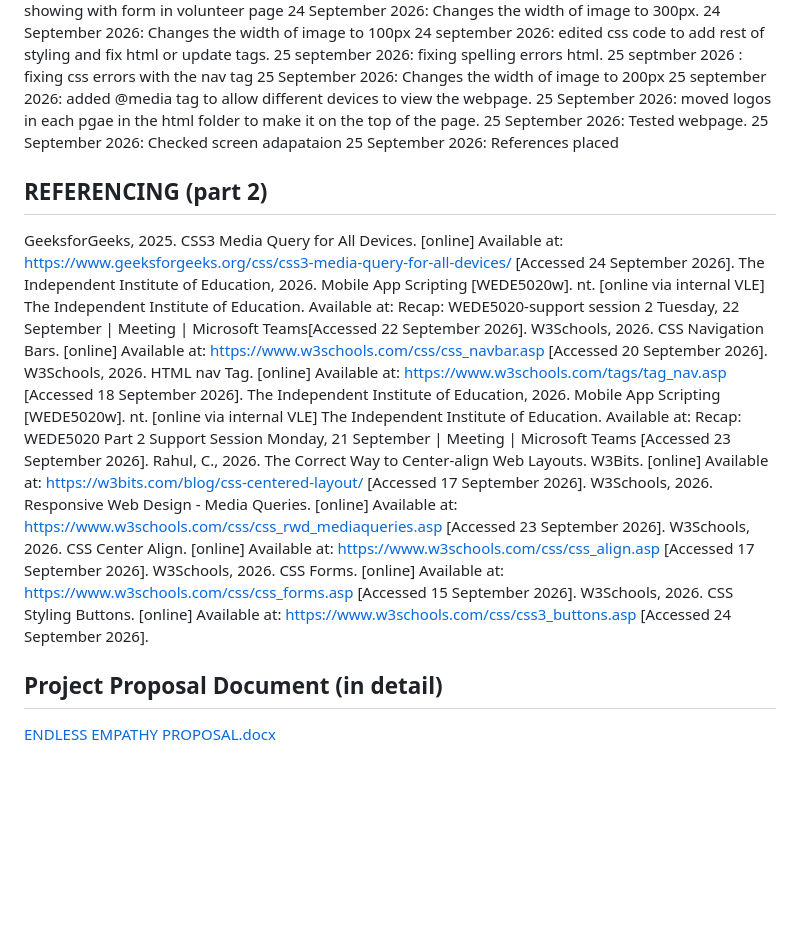
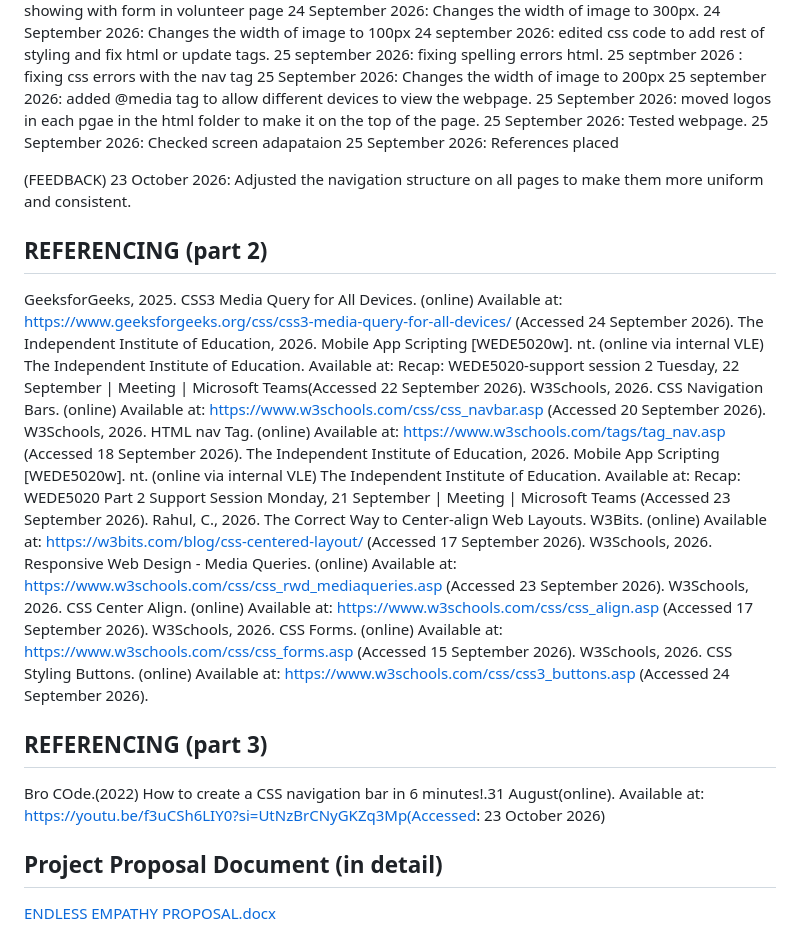
Before and after one commit to veniciaa/EndlessEmpathyWebsite, a Markdown page: README.md, the part around the change. GitHub-like rendering; blank space fills up the shorter version.

Commit message:
Revise references and add new citation section
Updated referencing format and added new references.

```diff
--- a/README.md
+++ b/README.md
@@ -51,18 +51,29 @@ Date ------------Change Description
 25 September 2026: Checked screen adapataion
 25 September 2026: References placed
 
+(FEEDBACK)
+23 October 2026: Adjusted the navigation structure on all pages to make them more uniform and consistent.
+
+
 ## REFERENCING (part 2)
 
-GeeksforGeeks, 2025. CSS3 Media Query for All Devices. [online] Available at: https://www.geeksforgeeks.org/css/css3-media-query-for-all-devices/ [Accessed 24 September 2026].
-The Independent Institute of Education, 2026. Mobile App Scripting [WEDE5020w]. nt. [online via internal VLE] The Independent Institute of Education. Available at: Recap: WEDE5020-support session 2 Tuesday, 22 September | Meeting | Microsoft Teams[Accessed 22 September 2026].
-W3Schools, 2026. CSS Navigation Bars. [online] Available at: https://www.w3schools.com/css/css_navbar.asp [Accessed 20 September 2026].
-W3Schools, 2026. HTML nav Tag. [online] Available at: https://www.w3schools.com/tags/tag_nav.asp [Accessed 18 September 2026].
-The Independent Institute of Education, 2026. Mobile App Scripting [WEDE5020w]. nt. [online via internal VLE] The Independent Institute of Education. Available at: Recap: WEDE5020 Part 2 Support Session Monday, 21 September | Meeting | Microsoft Teams [Accessed 23 September 2026].
-Rahul, C., 2026. The Correct Way to Center-align Web Layouts. W3Bits. [online] Available at: https://w3bits.com/blog/css-centered-layout/ [Accessed 17 September 2026].
-W3Schools, 2026. Responsive Web Design - Media Queries. [online] Available at: https://www.w3schools.com/css/css_rwd_mediaqueries.asp [Accessed 23 September 2026].
-W3Schools, 2026. CSS Center Align. [online] Available at: https://www.w3schools.com/css/css_align.asp [Accessed 17 September 2026].
-W3Schools, 2026. CSS Forms. [online] Available at: https://www.w3schools.com/css/css_forms.asp [Accessed 15 September 2026].
-W3Schools, 2026. CSS Styling Buttons. [online] Available at: https://www.w3schools.com/css/css3_buttons.asp [Accessed 24 September 2026].
+GeeksforGeeks, 2025. CSS3 Media Query for All Devices. (online) Available at: https://www.geeksforgeeks.org/css/css3-media-query-for-all-devices/ (Accessed 24 September 2026).
+The Independent Institute of Education, 2026. Mobile App Scripting [WEDE5020w]. nt. (online via internal VLE) The Independent Institute of Education. Available at: Recap: WEDE5020-support session 2 Tuesday, 22 September | Meeting | Microsoft Teams(Accessed 22 September 2026).
+W3Schools, 2026. CSS Navigation Bars. (online) Available at: https://www.w3schools.com/css/css_navbar.asp (Accessed 20 September 2026).
+W3Schools, 2026. HTML nav Tag. (online) Available at: https://www.w3schools.com/tags/tag_nav.asp (Accessed 18 September 2026).
+The Independent Institute of Education, 2026. Mobile App Scripting [WEDE5020w]. nt. (online via internal VLE) The Independent Institute of Education. Available at: Recap: WEDE5020 Part 2 Support Session Monday, 21 September | Meeting | Microsoft Teams (Accessed 23 September 2026).
+Rahul, C., 2026. The Correct Way to Center-align Web Layouts. W3Bits. (online) Available at: https://w3bits.com/blog/css-centered-layout/ (Accessed 17 September 2026).
+W3Schools, 2026. Responsive Web Design - Media Queries. (online) Available at: https://www.w3schools.com/css/css_rwd_mediaqueries.asp (Accessed 23 September 2026).
+W3Schools, 2026. CSS Center Align. (online) Available at: https://www.w3schools.com/css/css_align.asp (Accessed 17 September 2026).
+W3Schools, 2026. CSS Forms. (online) Available at: https://www.w3schools.com/css/css_forms.asp (Accessed 15 September 2026).
+W3Schools, 2026. CSS Styling Buttons. (online) Available at: https://www.w3schools.com/css/css3_buttons.asp (Accessed 24 September 2026).
+
+## REFERENCING (part 3)
+
+Bro COde.(2022) How to create a CSS navigation bar in 6 minutes!.31 August(online). Available at: https://youtu.be/f3uCSh6LIY0?si=UtNzBrCNyGKZq3Mp(Accessed: 23 October 2026)
+
+
+
 
 ## Project Proposal Document (in detail)
 
```
